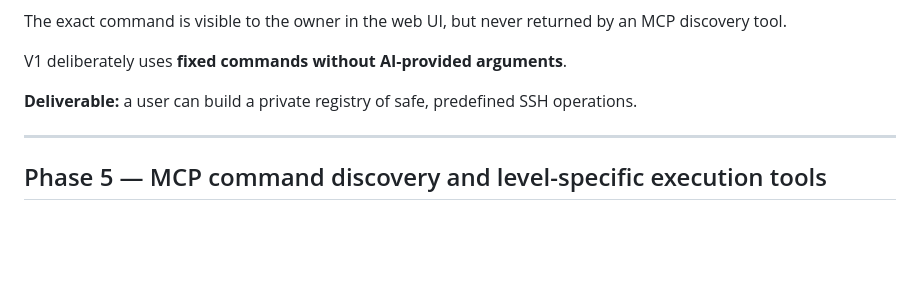
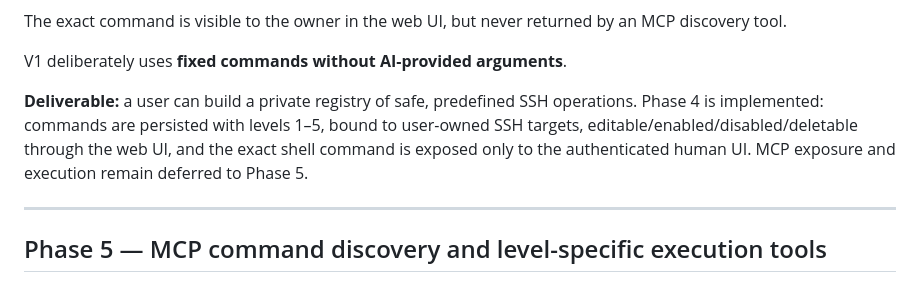
Before and after one commit to jsilvanus/farcmd-mcp, a Markdown page: IMPLEMENTATION_PLAN.md, the part around the change. Rendered like a GitHub page; blank space fills up the shorter version.

Commit message:
docs: mark phase 4 command registry complete

```diff
--- a/IMPLEMENTATION_PLAN.md
+++ b/IMPLEMENTATION_PLAN.md
@@ -201,7 +201,7 @@ The exact command is visible to the owner in the web UI, but never returned by a
 
 V1 deliberately uses **fixed commands without AI-provided arguments**.
 
-**Deliverable:** a user can build a private registry of safe, predefined SSH operations.
+**Deliverable:** a user can build a private registry of safe, predefined SSH operations. Phase 4 is implemented: commands are persisted with levels 1–5, bound to user-owned SSH targets, editable/enabled/disabled/deletable through the web UI, and the exact shell command is exposed only to the authenticated human UI. MCP exposure and execution remain deferred to Phase 5.
 
 ---
 
```
